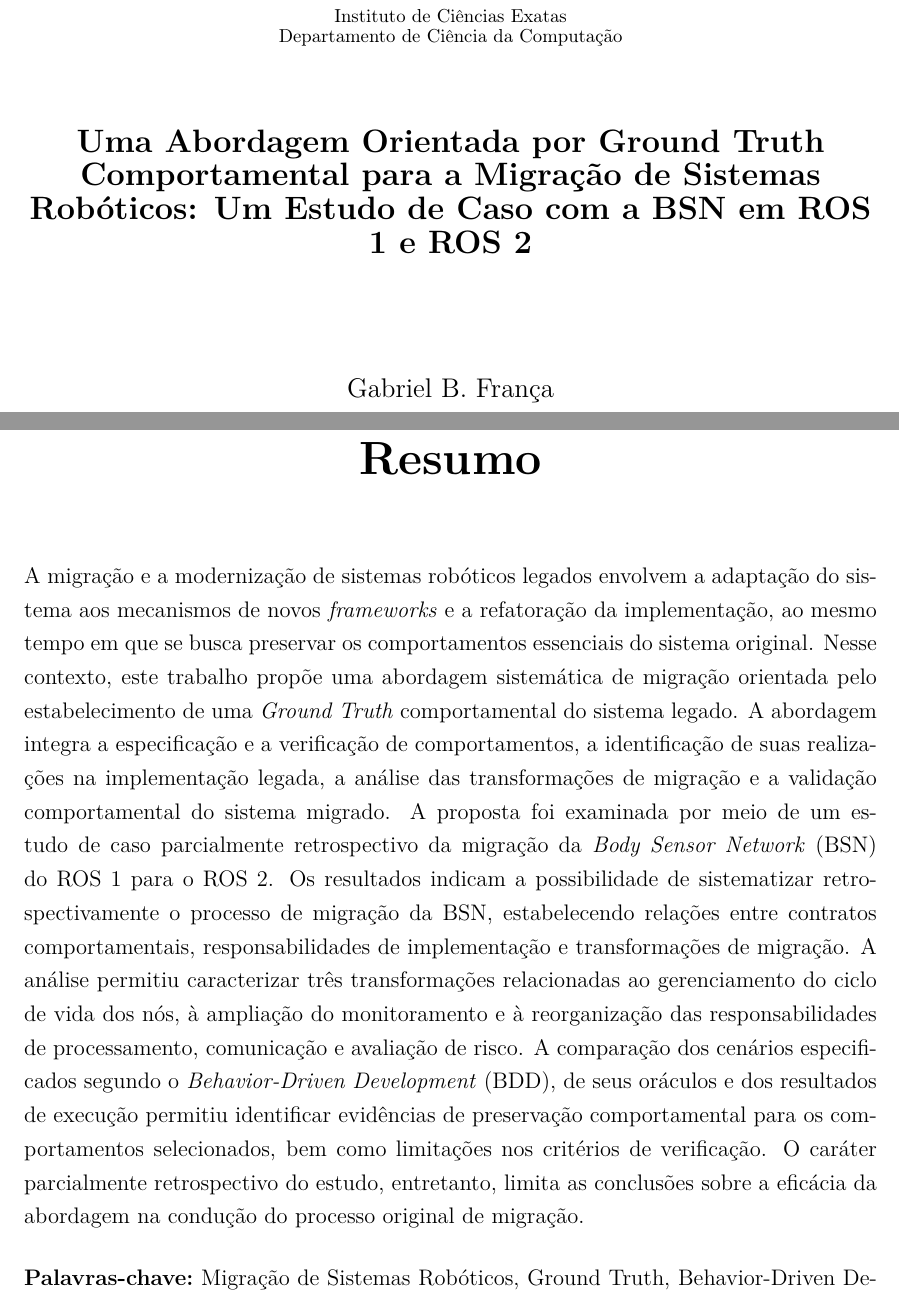
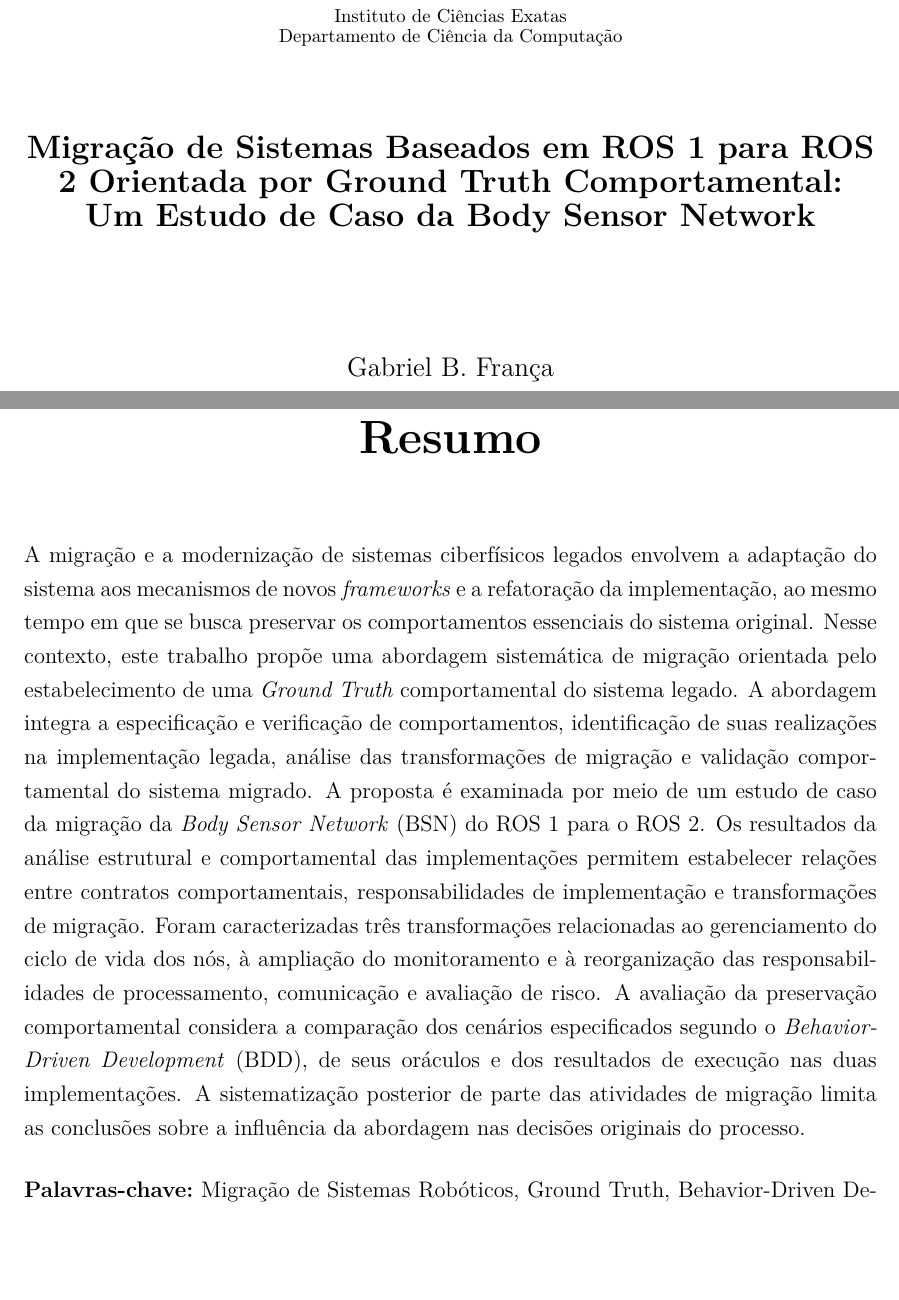
Before and after one commit to gabrielbfranca/monografiaTg-Gabriel, a LaTeX thesis (monografia.tex, which reads tex/resumo.tex): two parts of pages 2 and 5 of 77, joined at a grey line, cut so that both start at the same text, the shorter picture padded with empty space. Compiled offline with pdfLaTeX; a missing font is replaced by an installed copy or a similar font.

```diff
--- a/monografia.tex
+++ b/monografia.tex
@@ -51,7 +51,7 @@
 
 \autor{Gabriel B.}{França}%
 
-\titulo{Uma Abordagem Orientada por Ground Truth Comportamental para a Migração de Sistemas Robóticos: Um Estudo de Caso com a BSN em ROS 1 e ROS 2}%
+\titulo{Migração de Sistemas Baseados em ROS 1 para ROS 2 Orientada por Ground Truth Comportamental: Um Estudo de Caso da Body Sensor Network}%
 
 \palavraschave{Migração de Sistemas Robóticos, Ground Truth, Behavior-Driven Development, Preservação Comportamental}%
 \keywords{Robotic Systems Migration, Ground Truth, Behavior-Driven Development (BDD), Behavioral Preservation}%
--- a/tex/resumo.tex
+++ b/tex/resumo.tex
@@ -1 +1 @@
-A migração e a modernização de sistemas robóticos legados envolvem a adaptação do sistema aos mecanismos de novos \textit{frameworks} e a refatoração da implementação, ao mesmo tempo em que se busca preservar os comportamentos essenciais do sistema original. Nesse contexto, este trabalho propõe uma abordagem sistemática de migração orientada pelo estabelecimento de uma \textit{Ground Truth} comportamental do sistema legado. A abordagem integra a especificação e a verificação de comportamentos, a identificação de suas realizações na implementação legada, a análise das transformações de migração e a validação comportamental do sistema migrado. A proposta foi examinada por meio de um estudo de caso parcialmente retrospectivo da migração da \textit{Body Sensor Network} (BSN) do ROS~1 para o ROS~2. Os resultados indicam a possibilidade de sistematizar retrospectivamente o processo de migração da BSN, estabelecendo relações entre contratos comportamentais, responsabilidades de implementação e transformações de migração. A análise permitiu caracterizar três transformações relacionadas ao gerenciamento do ciclo de vida dos nós, à ampliação do monitoramento e à reorganização das responsabilidades de processamento, comunicação e avaliação de risco. A comparação dos cenários especificados segundo o \textit{Behavior-Driven Development} (BDD), de seus oráculos e dos resultados de execução permitiu identificar evidências de preservação comportamental para os comportamentos selecionados, bem como limitações nos critérios de verificação. O caráter parcialmente retrospectivo do estudo, entretanto, limita as conclusões sobre a eficácia da abordagem na condução do processo original de migração.
+A migração e a modernização de sistemas ciberfísicos legados envolvem a adaptação do sistema aos mecanismos de novos \textit{frameworks} e a refatoração da implementação, ao mesmo tempo em que se busca preservar os comportamentos essenciais do sistema original. Nesse contexto, este trabalho propõe uma abordagem sistemática de migração orientada pelo estabelecimento de uma \textit{Ground Truth} comportamental do sistema legado. A abordagem integra a especificação e verificação de comportamentos, identificação de suas realizações na implementação legada, análise das transformações de migração e validação comportamental do sistema migrado. A proposta é examinada por meio de um estudo de caso da migração da \textit{Body Sensor Network} (BSN) do ROS 1 para o ROS 2. Os resultados da análise estrutural e comportamental das implementações permitem estabelecer relações entre contratos comportamentais, responsabilidades de implementação e transformações de migração. Foram caracterizadas três transformações relacionadas ao gerenciamento do ciclo de vida dos nós, à ampliação do monitoramento e à reorganização das responsabilidades de processamento, comunicação e avaliação de risco. A avaliação da preservação comportamental considera a comparação dos cenários especificados segundo o \textit{Behavior-Driven Development} (BDD), de seus oráculos e dos resultados de execução nas duas implementações. A sistematização posterior de parte das atividades de migração limita as conclusões sobre a influência da abordagem nas decisões originais do processo.
```
Also changed, not shown: 2 other files.
